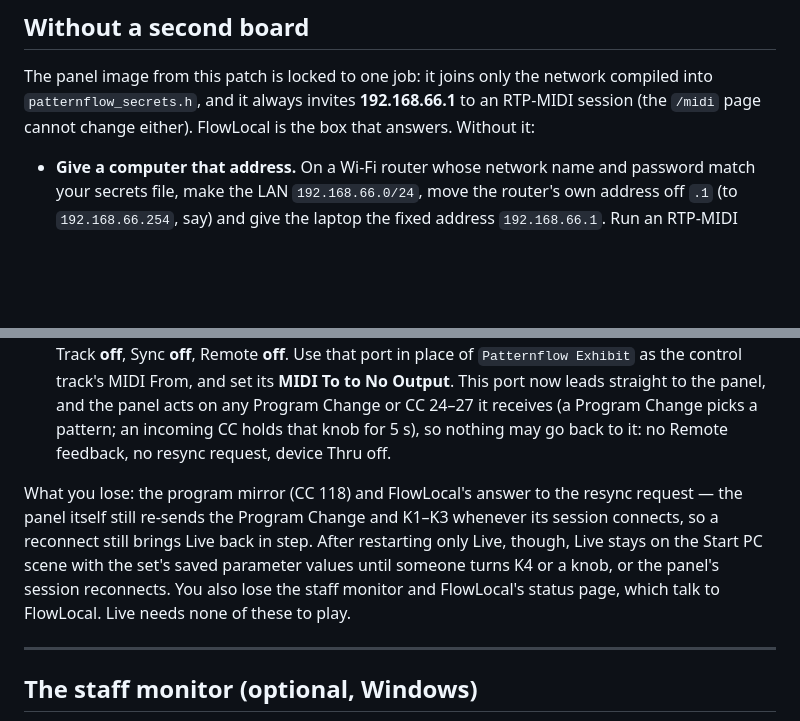
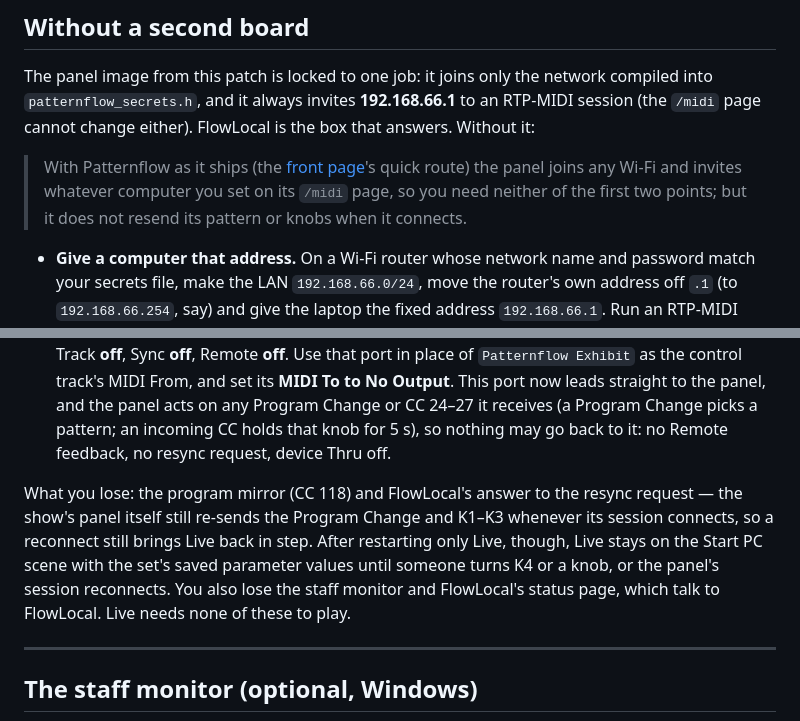
Before and after one commit to engmung/patternflow-exhibition-2026, a Markdown page: docs/full-guide.en.md, 2 parts joined by grey strips. Drawn GitHub-style; blank space fills up the shorter version.

```diff
--- a/docs/full-guide.en.md
+++ b/docs/full-guide.en.md
@@ -341,11 +341,13 @@ python tools/send_test.py --port "PF Test" demo --hold 8   # behaves like the pa
 
 The panel image from this patch is locked to one job: it joins only the network compiled into `patternflow_secrets.h`, and it always invites **192.168.66.1** to an RTP-MIDI session (the `/midi` page cannot change either). FlowLocal is the box that answers. Without it:
 
+> With Patternflow as it ships (the [front page](../README.md#make-it)'s quick route) the panel joins any Wi-Fi and invites whatever computer you set on its `/midi` page, so you need neither of the first two points; but it does not resend its pattern or knobs when it connects.
+
 - **Give a computer that address.** On a Wi-Fi router whose network name and password match your secrets file, make the LAN `192.168.66.0/24`, move the router's own address off `.1` (to `192.168.66.254`, say) and give the laptop the fixed address `192.168.66.1`. Run an RTP-MIDI session on port 5004 that accepts invitations from anyone — Windows: [rtpMIDI](https://www.tobias-erichsen.de/software/rtpmidi.html), *Who may connect to me: Anyone*; macOS: Audio MIDI Setup → MIDI Network Setup, the same setting.
 - **Or build the panel for your own host.** In *your* patched checkout, set `PF_MIDI_DEFAULT_HOST` in `firmware/bundles/exhibit/overrides.h` to your computer's address before building.
 - In Live's settings, set the network session's **In** port to Track **on**, Remote **on**, and its **Out** port to Track **off**, Sync **off**, Remote **off**. Use that port in place of `Patternflow Exhibit` as the control track's MIDI From, and set its **MIDI To to No Output**. This port now leads straight to the panel, and the panel acts on any Program Change or CC 24–27 it receives (a Program Change picks a pattern; an incoming CC holds that knob for 5 s), so nothing may go back to it: no Remote feedback, no resync request, device Thru off.
 
-What you lose: the program mirror (CC 118) and FlowLocal's answer to the resync request — the panel itself still re-sends the Program Change and K1–K3 whenever its session connects, so a reconnect still brings Live back in step. After restarting only Live, though, Live stays on the Start PC scene with the set's saved parameter values until someone turns K4 or a knob, or the panel's session reconnects. You also lose the staff monitor and FlowLocal's status page, which talk to FlowLocal. Live needs none of these to play.
+What you lose: the program mirror (CC 118) and FlowLocal's answer to the resync request — the show's panel itself still re-sends the Program Change and K1–K3 whenever its session connects, so a reconnect still brings Live back in step. After restarting only Live, though, Live stays on the Start PC scene with the set's saved parameter values until someone turns K4 or a knob, or the panel's session reconnects. You also lose the staff monitor and FlowLocal's status page, which talk to FlowLocal. Live needs none of these to play.
 
 ---
 
```
Also changed, not shown: README.md (+9 -6 lines), docs/setup-notes.en.md (+1 -1 lines).
